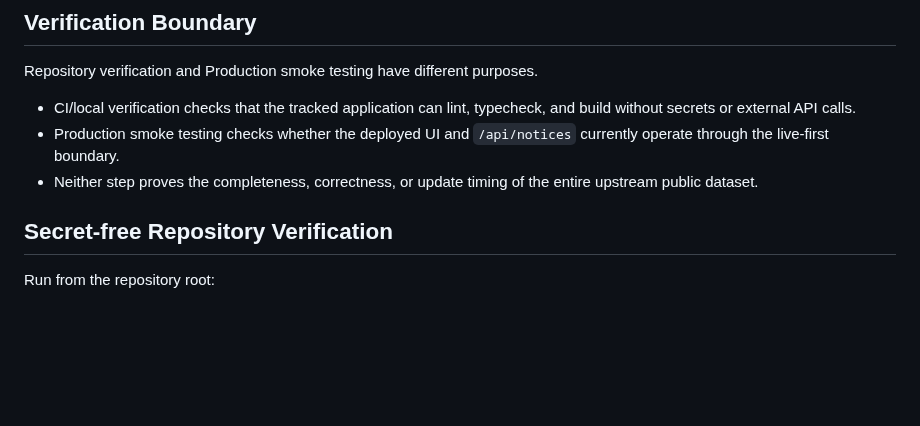
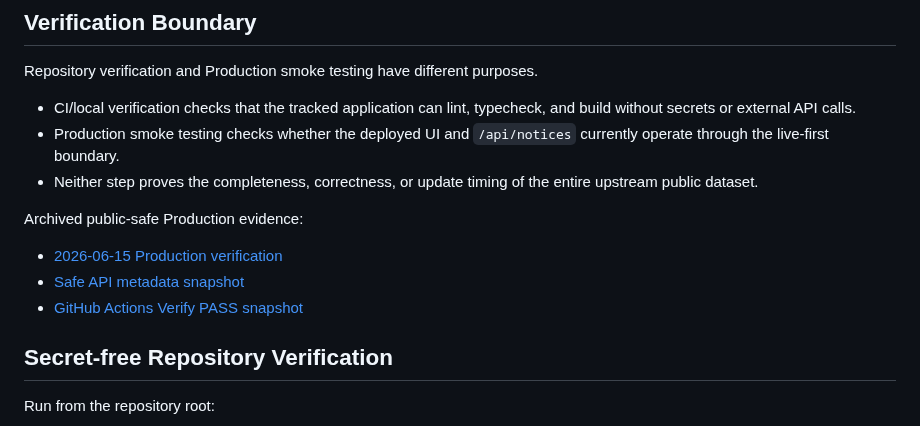
Before and after one commit to dffxonnb-cyber/shelter-signal, a Markdown page: VERIFY.md, the part around the change. GitHub-like rendering; blank space fills up the shorter version.

```diff
--- a/VERIFY.md
+++ b/VERIFY.md
@@ -7,6 +7,12 @@ Repository verification and Production smoke testing have different purposes.
 - CI/local verification checks that the tracked application can lint, typecheck, and build without secrets or external API calls.
 - Production smoke testing checks whether the deployed UI and `/api/notices` currently operate through the live-first boundary.
 - Neither step proves the completeness, correctness, or update timing of the entire upstream public dataset.
+
+Archived public-safe Production evidence:
+
+- [2026-06-15 Production verification](docs/evidence/production-verification-2026-06-15.md)
+- [Safe API metadata snapshot](docs/evidence/production-api-metadata-2026-06-15.json)
+- [GitHub Actions Verify PASS snapshot](docs/evidence/github-actions-verify-2026-06-15.json)
 
 ## Secret-free Repository Verification
 
```
Also changed, not shown: README.md (+17 -0 lines), docs/evidence/README.md (added, +41 -0 lines), docs/evidence/production-verification-2026-06-15.md (added, +118 -0 lines), docs/screenshots/README.md (+14 -0 lines), docs/screenshots/10-live-first-production-ui-2026-06-15.png (added), 2 other files.
